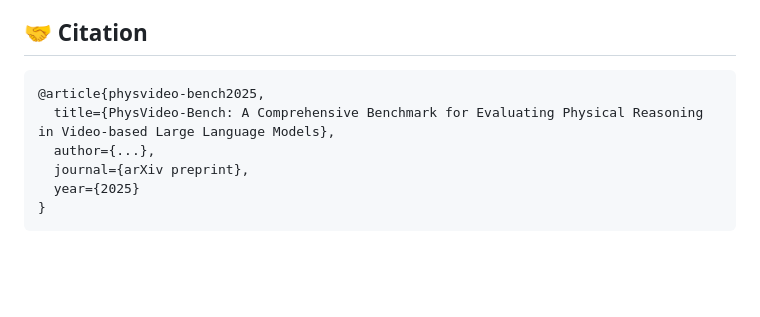
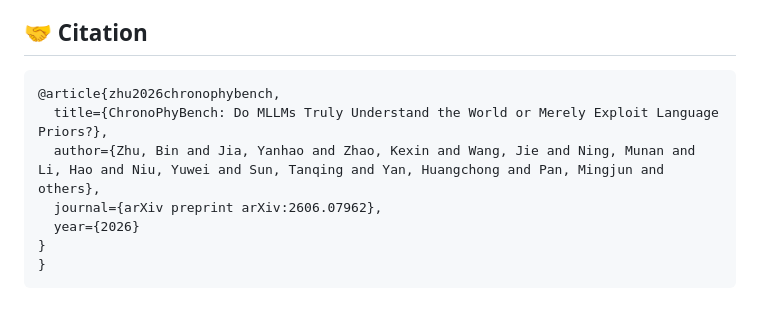
Before and after one commit to PKU-YuanGroup/ChronoPhyBench, a Markdown page: README.md, the part around the change. Drawn GitHub-style; blank space fills up the shorter version.

````diff
--- a/README.md
+++ b/README.md
@@ -129,10 +129,11 @@ PhysVideo-Bench is released under Apache License Version 2.0.
 ## 🤝 Citation
 
 ```bibtex
-@article{physvideo-bench2025,
-  title={PhysVideo-Bench: A Comprehensive Benchmark for Evaluating Physical Reasoning in Video-based Large Language Models},
-  author={...},
-  journal={arXiv preprint},
-  year={2025}
+@article{zhu2026chronophybench,
+  title={ChronoPhyBench: Do MLLMs Truly Understand the World or Merely Exploit Language Priors?},
+  author={Zhu, Bin and Jia, Yanhao and Zhao, Kexin and Wang, Jie and Ning, Munan and Li, Hao and Niu, Yuwei and Sun, Tanqing and Yan, Huangchong and Pan, Mingjun and others},
+  journal={arXiv preprint arXiv:2606.07962},
+  year={2026}
+}
 }
 ```
````
